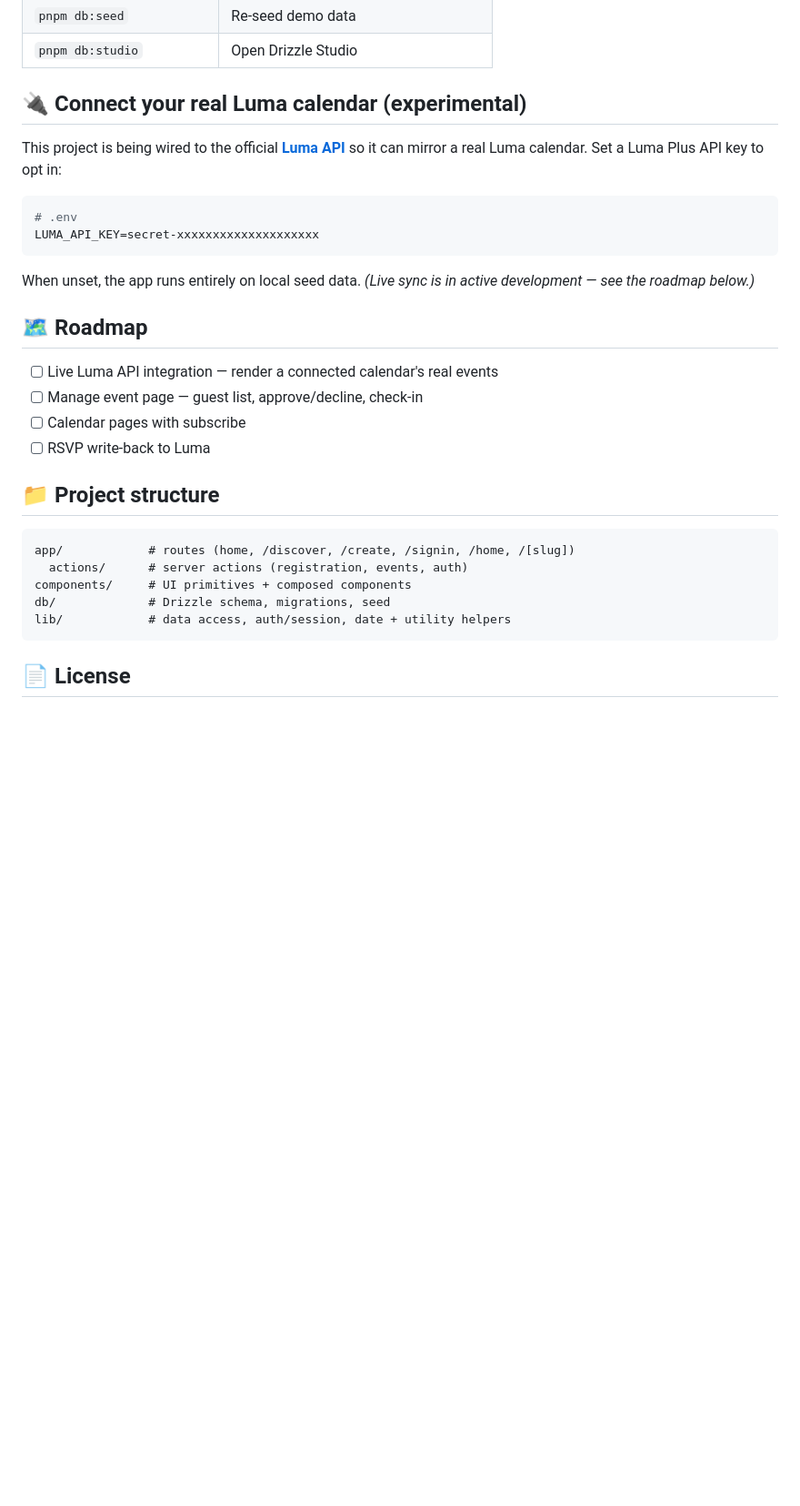
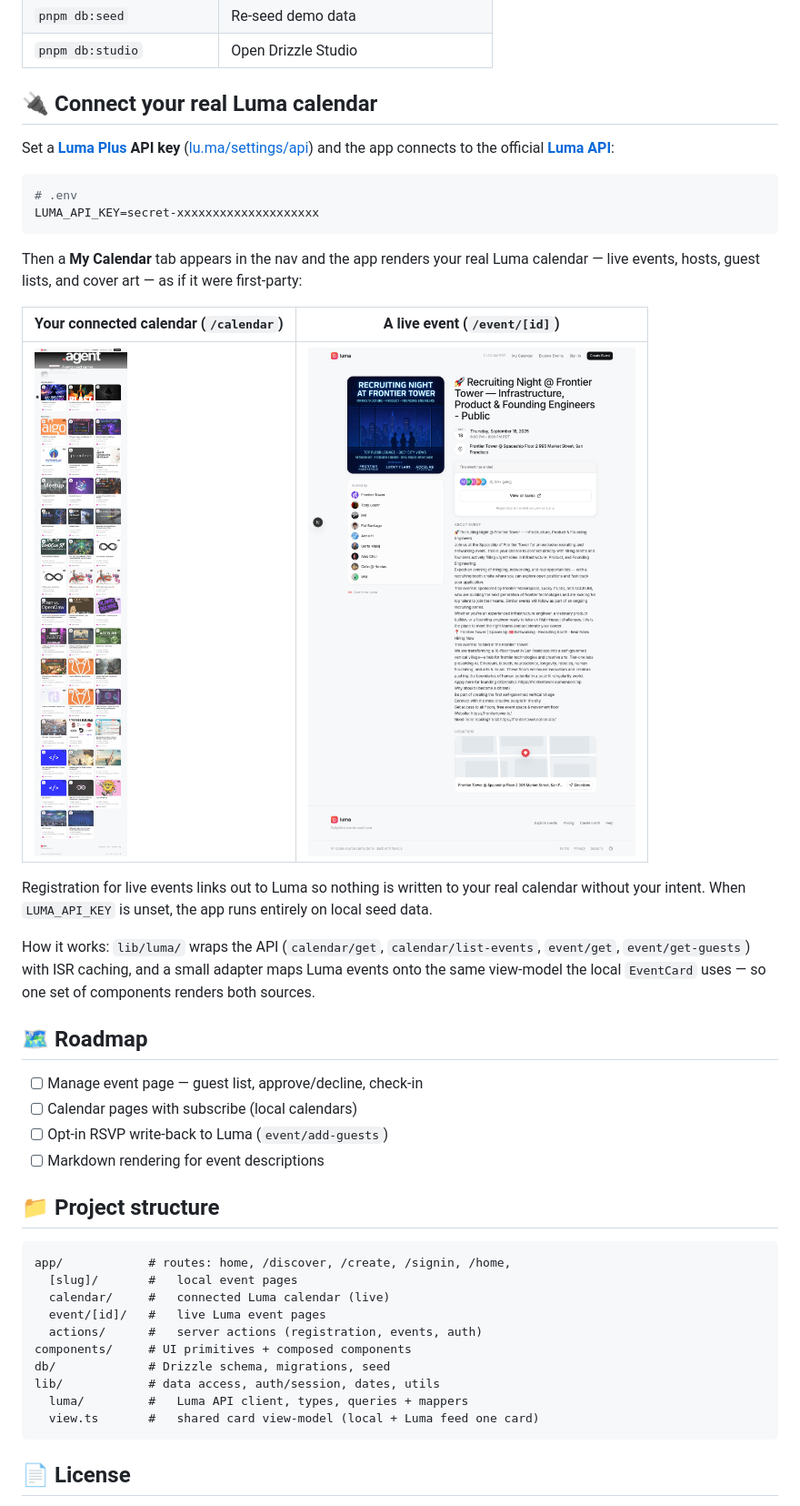
Before and after one commit to opencolin/luma-clone, a Markdown page: README.md, the part around one of its changes. Shown at 91% size. Rendered like a GitHub page; pictures changed too: docs/screenshots/luma-calendar.png (added), docs/screenshots/luma-event.png (added); blank space fills up the shorter version.

````diff
--- a/README.md
+++ b/README.md
@@ -67,34 +68,53 @@ looks alive immediately.
 | `pnpm db:seed` | Re-seed demo data |
 | `pnpm db:studio` | Open Drizzle Studio |
 
-## 🔌 Connect your real Luma calendar (experimental)
+## 🔌 Connect your real Luma calendar
 
-This project is being wired to the official **[Luma API](https://docs.lu.ma)** so it
-can mirror a real Luma calendar. Set a Luma Plus API key to opt in:
+Set a **[Luma Plus](https://lu.ma/pricing) API key** ([lu.ma/settings/api](https://lu.ma/settings/api))
+and the app connects to the official **[Luma API](https://docs.lu.ma)**:
 
 ```bash
 # .env
 LUMA_API_KEY=secret-xxxxxxxxxxxxxxxxxxxx
 ```
 
-When unset, the app runs entirely on local seed data. _(Live sync is in active
-development — see the roadmap below.)_
+Then a **My Calendar** tab appears in the nav and the app renders your real Luma
+calendar — live events, hosts, guest lists, and cover art — as if it were
+first-party:
+
+| Your connected calendar (`/calendar`) | A live event (`/event/[id]`) |
+|---|---|
+| ![Luma calendar](docs/screenshots/luma-calendar.png) | ![Luma event](docs/screenshots/luma-event.png) |
+
+Registration for live events links out to Luma so nothing is written to your real
+calendar without your intent. When `LUMA_API_KEY` is unset, the app runs entirely
+on local seed data.
+
+How it works: `lib/luma/` wraps the API (`calendar/get`, `calendar/list-events`,
+`event/get`, `event/get-guests`) with ISR caching, and a small adapter maps Luma
+events onto the same view-model the local `EventCard` uses — so one set of
+components renders both sources.
 
 ## 🗺️ Roadmap
 
-- [ ] Live Luma API integration — render a connected calendar's real events
 - [ ] Manage event page — guest list, approve/decline, check-in
-- [ ] Calendar pages with subscribe
-- [ ] RSVP write-back to Luma
+- [ ] Calendar pages with subscribe (local calendars)
+- [ ] Opt-in RSVP write-back to Luma (`event/add-guests`)
+- [ ] Markdown rendering for event descriptions
 
 ## 📁 Project structure
 
 ```
-app/            # routes (home, /discover, /create, /signin, /home, /[slug])
-  actions/      # server actions (registration, events, auth)
+app/            # routes: home, /discover, /create, /signin, /home,
+  [slug]/       #   local event pages
+  calendar/     #   connected Luma calendar (live)
+  event/[id]/   #   live Luma event pages
+  actions/      #   server actions (registration, events, auth)
 components/     # UI primitives + composed components
 db/             # Drizzle schema, migrations, seed
-lib/            # data access, auth/session, date + utility helpers
+lib/            # data access, auth/session, dates, utils
+  luma/         #   Luma API client, types, queries + mappers
+  view.ts       #   shared card view-model (local + Luma feed one card)
 ```
 
 ## 📄 License
````
Also changed, not shown: other parts of README.md (+2 -1 lines), 10 other files.
